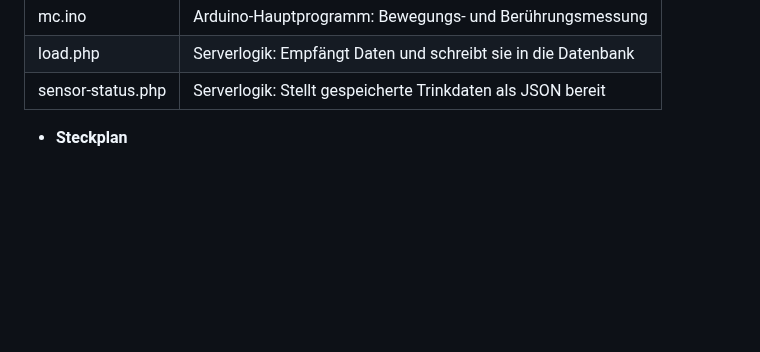
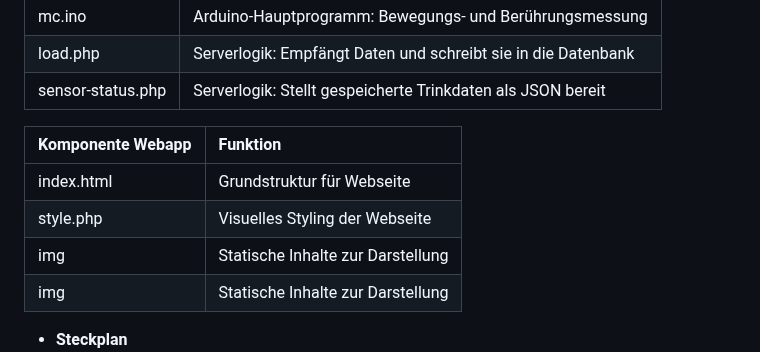
Before and after one commit to lostmarushka/IM4-Eckzahn-Eddy, a Markdown page: README.md, the part around the change. GitHub-like rendering; blank space fills up the shorter version.

```diff
--- a/README.md
+++ b/README.md
@@ -55,6 +55,12 @@ Eckzahn Eddy soll ein Produkt bzw. eine Webapp rund ums Zähneputzen sein in Kom
 | load.php| Serverlogik: Empfängt Daten und schreibt sie in die Datenbank |
 | sensor-status.php | Serverlogik: Stellt gespeicherte Trinkdaten als JSON bereit |
 
+| Komponente Webapp | Funktion |
+| :--- | :--- |
+| index.html | Grundstruktur für Webseite |
+| style.php| Visuelles Styling der Webseite |
+| img | Statische Inhalte zur Darstellung |
+| img | Statische Inhalte zur Darstellung |
 
 * **Steckplan**
 ![Alternativtext](img/Steckplan.jpeg)
```
